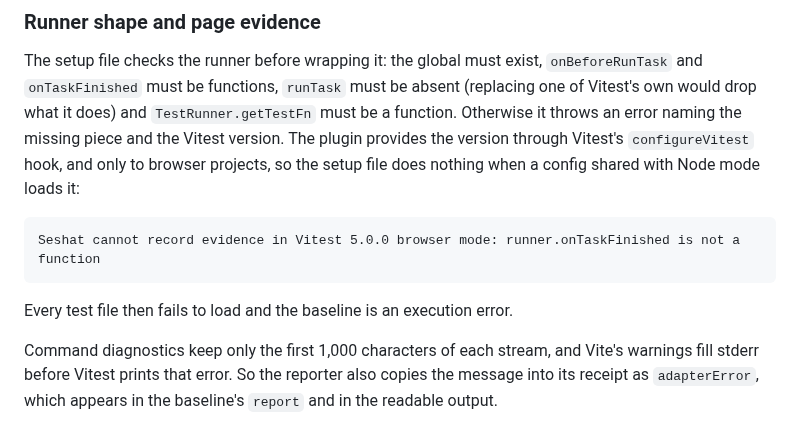
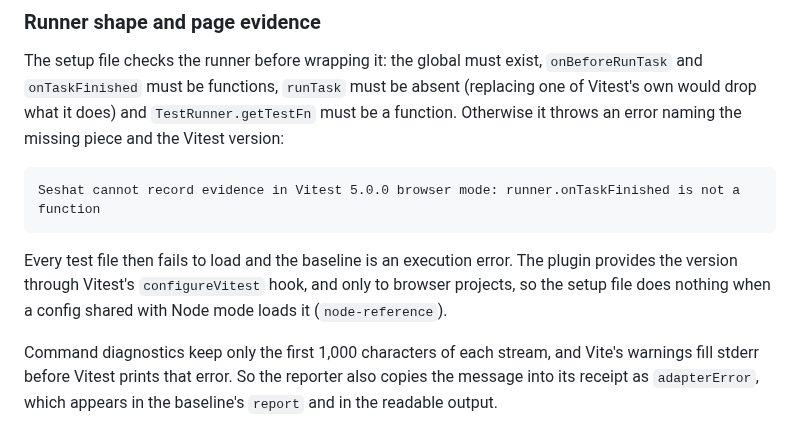
Before and after one commit to Binary-Balance/seshat, a Markdown page: docs/research/vitest-browser.md, the part around the change. GitHub-like rendering.

Commit message:
Put the example error under its own sentence
Refs #293

````diff
--- a/docs/research/vitest-browser.md
+++ b/docs/research/vitest-browser.md
@@ -188,15 +188,16 @@ The setup file checks the runner before wrapping it: the global must exist,
 `onBeforeRunTask` and `onTaskFinished` must be functions, `runTask` must be
 absent (replacing one of Vitest's own would drop what it does) and
 `TestRunner.getTestFn` must be a function. Otherwise it throws an error naming
-the missing piece and the Vitest version. The plugin provides the version
-through Vitest's `configureVitest` hook, and only to browser projects, so the
-setup file does nothing when a config shared with Node mode loads it:
+the missing piece and the Vitest version:
 
 ```text
 Seshat cannot record evidence in Vitest 5.0.0 browser mode: runner.onTaskFinished is not a function
 ```
 
 Every test file then fails to load and the baseline is an execution error.
+The plugin provides the version through Vitest's `configureVitest` hook, and
+only to browser projects, so the setup file does nothing when a config shared
+with Node mode loads it (`node-reference`).
 
 Command diagnostics keep only the first 1,000 characters of each stream, and
 Vite's warnings fill stderr before Vitest prints that error. So the reporter
````
